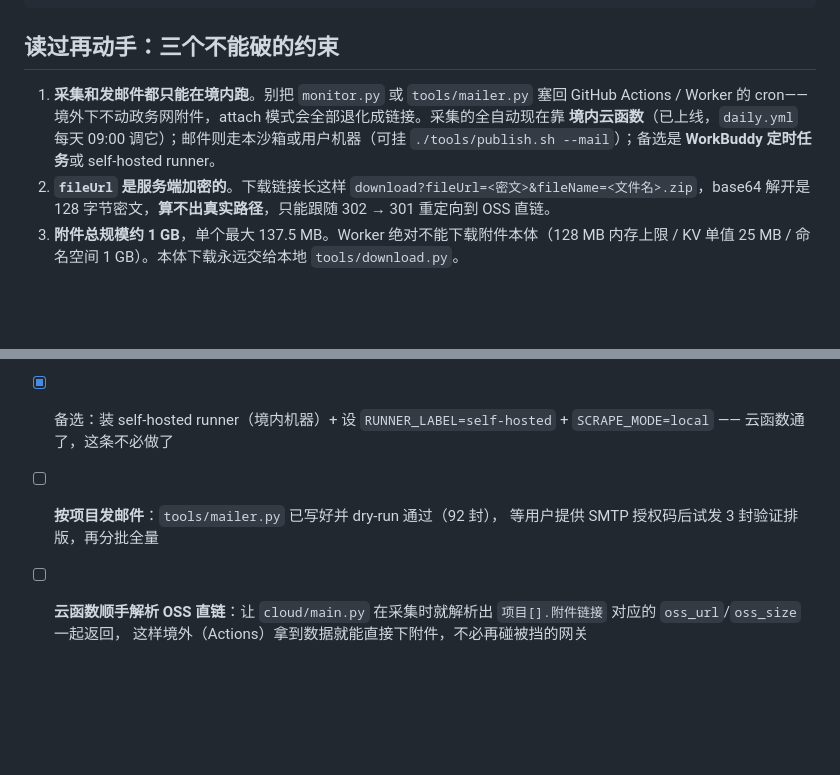
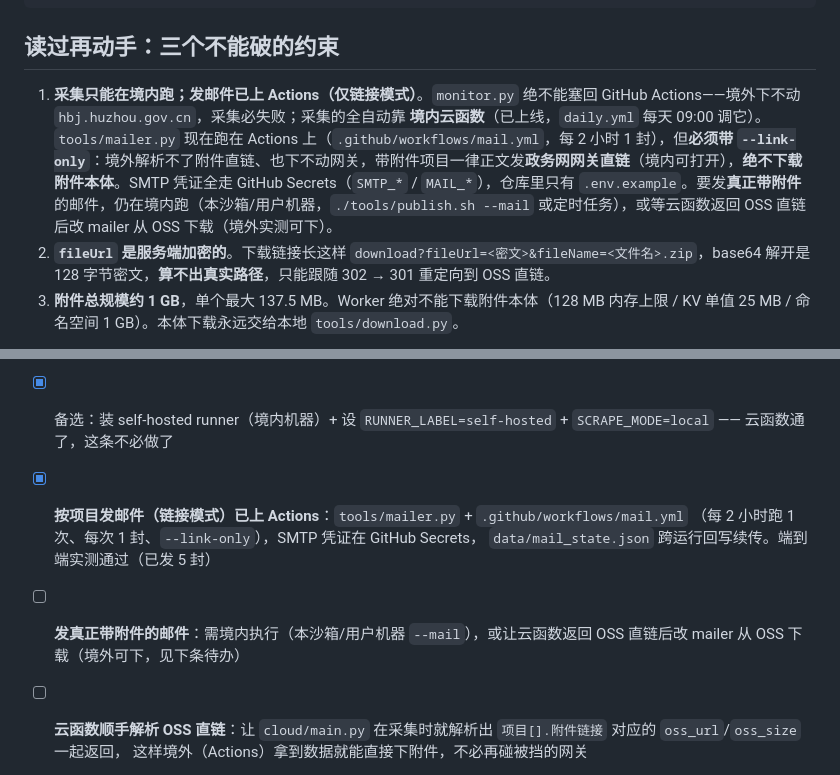
Before and after one commit to shengqiu/huzhou, a Markdown page: CODEBUDDY.md, 2 parts joined by grey strips. GitHub-like rendering; blank space fills up the shorter version.

Commit message:
docs: 记录 mail.yml Actions 定时发信（link-only）+ 修订采集/发信约束

```diff
--- a/CODEBUDDY.md
+++ b/CODEBUDDY.md
@@ -99,7 +99,7 @@ files/  kv-bulk.json ← gitignore
 
 ## 读过再动手：三个不能破的约束
 
-1. **采集和发邮件都只能在境内跑**。别把 `monitor.py` 或 `tools/mailer.py` 塞回 GitHub Actions / Worker 的 cron——境外下不动政务网附件，attach 模式会全部退化成链接。采集的全自动现在靠 **境内云函数**（已上线，`daily.yml` 每天 09:00 调它）；邮件则走本沙箱或用户机器（可挂 `./tools/publish.sh --mail`）；备选是 **WorkBuddy 定时任务**或 self-hosted runner。
+1. **采集只能在境内跑；发邮件已上 Actions（仅链接模式）**。`monitor.py` 绝不能塞回 GitHub Actions——境外下不动 `hbj.huzhou.gov.cn`，采集必失败；采集的全自动靠 **境内云函数**（已上线，`daily.yml` 每天 09:00 调它）。`tools/mailer.py` 现在跑在 Actions 上（`.github/workflows/mail.yml`，每 2 小时 1 封），但**必须带 `--link-only`**：境外解析不了附件直链、也下不动网关，带附件项目一律正文发**政务网网关直链**（境内可打开），**绝不下载附件本体**。SMTP 凭证全走 GitHub Secrets（`SMTP_*` / `MAIL_*`），仓库里只有 `.env.example`。要发**真正带附件**的邮件，仍在境内跑（本沙箱/用户机器，`./tools/publish.sh --mail` 或定时任务），或等云函数返回 OSS 直链后改 mailer 从 OSS 下载（境外实测可下）。
 2. **`fileUrl` 是服务端加密的**。下载链接长这样 `download?fileUrl=<密文>&fileName=<文件名>.zip`，base64 解开是 128 字节密文，**算不出真实路径**，只能跟随 302 → 301 重定向到 OSS 直链。
 3. **附件总规模约 1 GB**，单个最大 137.5 MB。Worker 绝对不能下载附件本体（128 MB 内存上限 / KV 单值 25 MB / 命名空间 1 GB）。本体下载永远交给本地 `tools/download.py`。
 
@@ -122,8 +122,11 @@ files/  kv-bulk.json ← gitignore
 - [ ] **删除腾讯云子用户 `workbuddy` 并吊销其 SecretId/SecretKey**（部署已完成，密钥不必留）
 - [x] 备选：装 self-hosted runner（境内机器）+ 设 `RUNNER_LABEL=self-hosted`
       + `SCRAPE_MODE=local` —— 云函数通了，这条不必做了
-- [ ] **按项目发邮件**：`tools/mailer.py` 已写好并 dry-run 通过（92 封），
-      等用户提供 SMTP 授权码后试发 3 封验证排版，再分批全量
+- [x] **按项目发邮件（链接模式）已上 Actions**：`tools/mailer.py` + `.github/workflows/mail.yml`
+      （每 2 小时跑 1 次、每次 1 封、`--link-only`），SMTP 凭证在 GitHub Secrets，
+      `data/mail_state.json` 跨运行回写续传。端到端实测通过（已发 5 封）
+- [ ] **发真正带附件的邮件**：需境内执行（本沙箱/用户机器 `--mail`），或让云函数返回
+      OSS 直链后改 mailer 从 OSS 下载（境外可下，见下条待办）
 - [ ] **云函数顺手解析 OSS 直链**：让 `cloud/main.py` 在采集时就解析出
       `项目[].附件链接` 对应的 `oss_url`/`oss_size` 一起返回，
       这样境外（Actions）拿到数据就能直接下附件，不必再碰被挡的网关
```
